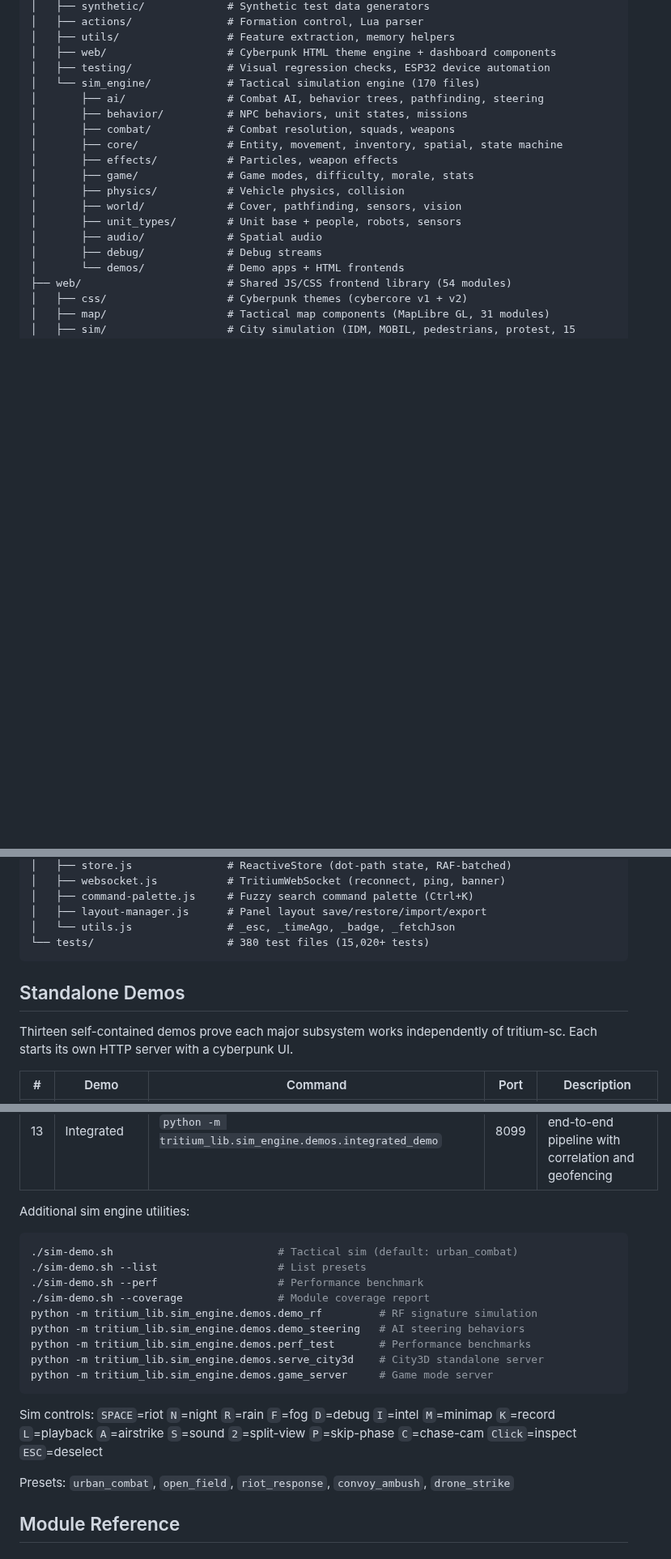
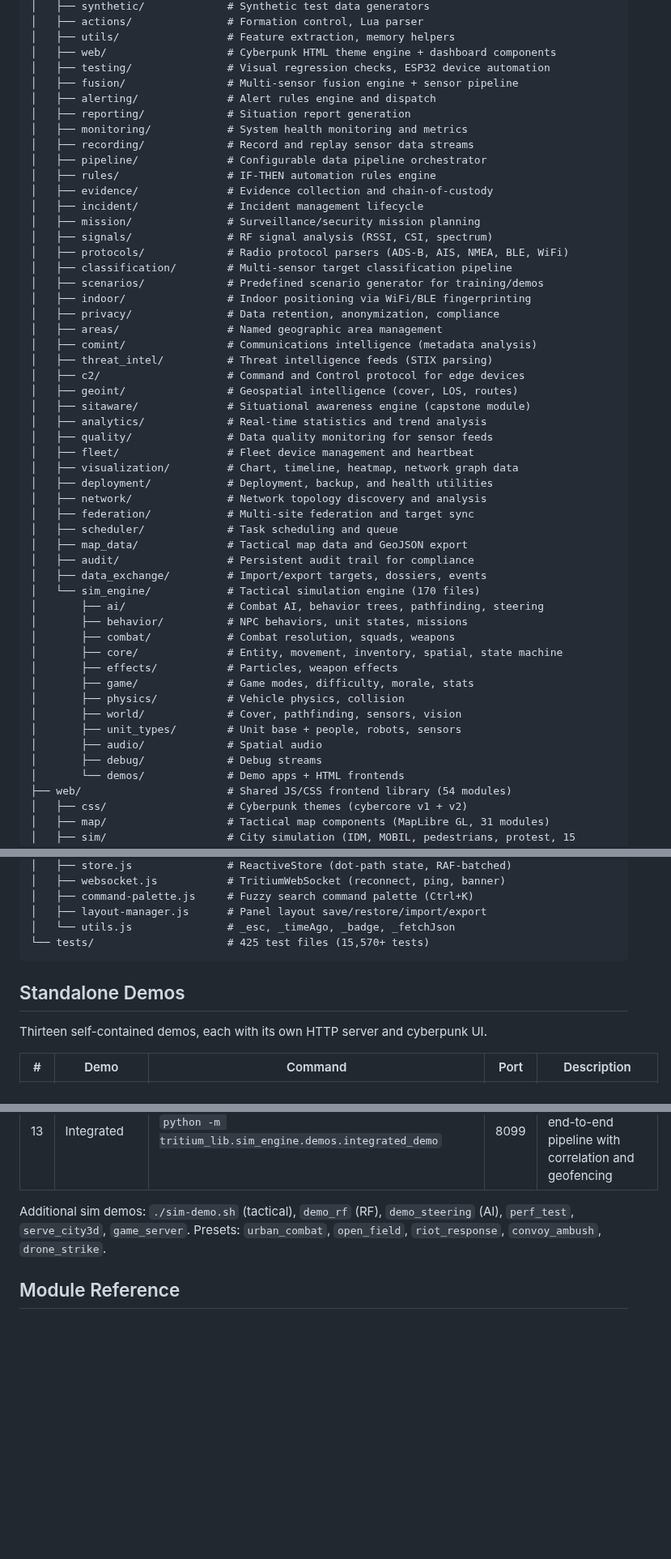
Before and after one commit to Valpatel/tritium-lib, a Markdown page: README.md, 3 parts joined by grey strips. Shown at 81% size. Drawn GitHub-style; blank space fills up the shorter version.

Commit message:
Update lib CLAUDE.md + README: 63 packages, 541 modules, 15,574 tests, 16 demos

````diff
--- a/README.md
+++ b/README.md
@@ -52,6 +52,39 @@ tritium-lib/
 │   ├── utils/                 # Feature extraction, memory helpers
 │   ├── web/                   # Cyberpunk HTML theme engine + dashboard components
 │   ├── testing/               # Visual regression checks, ESP32 device automation
+│   ├── fusion/                # Multi-sensor fusion engine + sensor pipeline
+│   ├── alerting/              # Alert rules engine and dispatch
+│   ├── reporting/             # Situation report generation
+│   ├── monitoring/            # System health monitoring and metrics
+│   ├── recording/             # Record and replay sensor data streams
+│   ├── pipeline/              # Configurable data pipeline orchestrator
+│   ├── rules/                 # IF-THEN automation rules engine
+│   ├── evidence/              # Evidence collection and chain-of-custody
+│   ├── incident/              # Incident management lifecycle
+│   ├── mission/               # Surveillance/security mission planning
+│   ├── signals/               # RF signal analysis (RSSI, CSI, spectrum)
+│   ├── protocols/             # Radio protocol parsers (ADS-B, AIS, NMEA, BLE, WiFi)
+│   ├── classification/        # Multi-sensor target classification pipeline
+│   ├── scenarios/             # Predefined scenario generator for training/demos
+│   ├── indoor/                # Indoor positioning via WiFi/BLE fingerprinting
+│   ├── privacy/               # Data retention, anonymization, compliance
+│   ├── areas/                 # Named geographic area management
+│   ├── comint/                # Communications intelligence (metadata analysis)
+│   ├── threat_intel/          # Threat intelligence feeds (STIX parsing)
+│   ├── c2/                    # Command and Control protocol for edge devices
+│   ├── geoint/                # Geospatial intelligence (cover, LOS, routes)
+│   ├── sitaware/              # Situational awareness engine (capstone module)
+│   ├── analytics/             # Real-time statistics and trend analysis
+│   ├── quality/               # Data quality monitoring for sensor feeds
+│   ├── fleet/                 # Fleet device management and heartbeat
+│   ├── visualization/         # Chart, timeline, heatmap, network graph data
+│   ├── deployment/            # Deployment, backup, and health utilities
+│   ├── network/               # Network topology discovery and analysis
+│   ├── federation/            # Multi-site federation and target sync
+│   ├── scheduler/             # Task scheduling and queue
+│   ├── map_data/              # Tactical map data and GeoJSON export
+│   ├── audit/                 # Persistent audit trail for compliance
+│   ├── data_exchange/         # Import/export targets, dossiers, events
 │   └── sim_engine/            # Tactical simulation engine (170 files)
 │       ├── ai/                # Combat AI, behavior trees, pathfinding, steering
 │       ├── behavior/          # NPC behaviors, unit states, missions
@@ -76,12 +109,12 @@ tritium-lib/
 │   ├── command-palette.js     # Fuzzy search command palette (Ctrl+K)
 │   ├── layout-manager.js      # Panel layout save/restore/import/export
 │   └── utils.js               # _esc, _timeAgo, _badge, _fetchJson
-└── tests/                     # 380 test files (15,020+ tests)
+└── tests/                     # 425 test files (15,570+ tests)
 ```
 
 ## Standalone Demos
 
-Thirteen self-contained demos prove each major subsystem works independently of tritium-sc. Each starts its own HTTP server with a cyberpunk UI.
+Thirteen self-contained demos, each with its own HTTP server and cyberpunk UI.
 
 | # | Demo | Command | Port | Description |
 |---|------|---------|------|-------------|
@@ -99,23 +132,7 @@ Thirteen self-contained demos prove each major subsystem works independently of
 | 12 | Sitaware | `python -m tritium_lib.sitaware.demos.sitaware_demo` | 9095 | Full operating picture -- tracking, fusion, intelligence, alerting, reporting |
 | 13 | Integrated | `python -m tritium_lib.sim_engine.demos.integrated_demo` | 8099 | City sim to sensor fusion end-to-end pipeline with correlation and geofencing |
 
-Additional sim engine utilities:
-
-```bash
-./sim-demo.sh                          # Tactical sim (default: urban_combat)
-./sim-demo.sh --list                   # List presets
-./sim-demo.sh --perf                   # Performance benchmark
-./sim-demo.sh --coverage               # Module coverage report
-python -m tritium_lib.sim_engine.demos.demo_rf         # RF signature simulation
-python -m tritium_lib.sim_engine.demos.demo_steering   # AI steering behaviors
-python -m tritium_lib.sim_engine.demos.perf_test       # Performance benchmarks
-python -m tritium_lib.sim_engine.demos.serve_city3d    # City3D standalone server
-python -m tritium_lib.sim_engine.demos.game_server     # Game mode server
-```
-
-Sim controls: `SPACE`=riot `N`=night `R`=rain `F`=fog `D`=debug `I`=intel `M`=minimap `K`=record `L`=playback `A`=airstrike `S`=sound `2`=split-view `P`=skip-phase `C`=chase-cam `Click`=inspect `ESC`=deselect
-
-Presets: `urban_combat`, `open_field`, `riot_response`, `convoy_ambush`, `drone_strike`
+Additional sim demos: `./sim-demo.sh` (tactical), `demo_rf` (RF), `demo_steering` (AI), `perf_test`, `serve_city3d`, `game_server`. Presets: `urban_combat`, `open_field`, `riot_response`, `convoy_ambush`, `drone_strike`.
 
 ## Module Reference
 
````
Also changed, not shown: other parts of README.md (+6 -11 lines), CLAUDE.md (+185 -103 lines).
